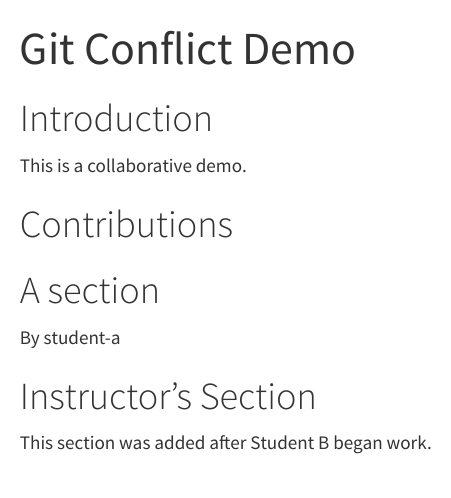
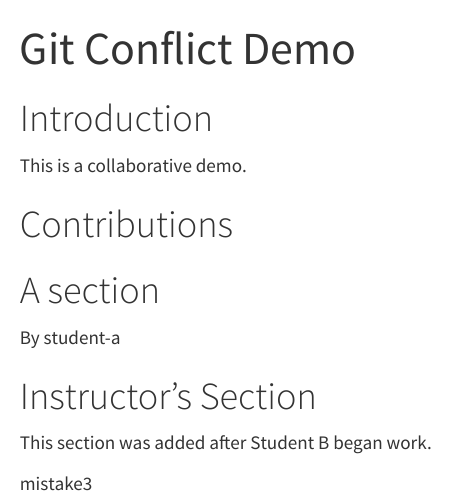
Before and after one commit to RuoWei-ctrl/git-conflict-demo, a Quarto document (collab.qmd): the page in a window 1100 px wide, from its top. Rendered offline with R 4.5, knitr and Pandoc in place of Quarto, with nearby package versions.

Commit message:
mistake3

```diff
--- a/collab.qmd
+++ b/collab.qmd
@@ -18,3 +18,5 @@ By student-a
 # Instructor's Section
 
 This section was added after Student B began work.
+
+mistake3
```
